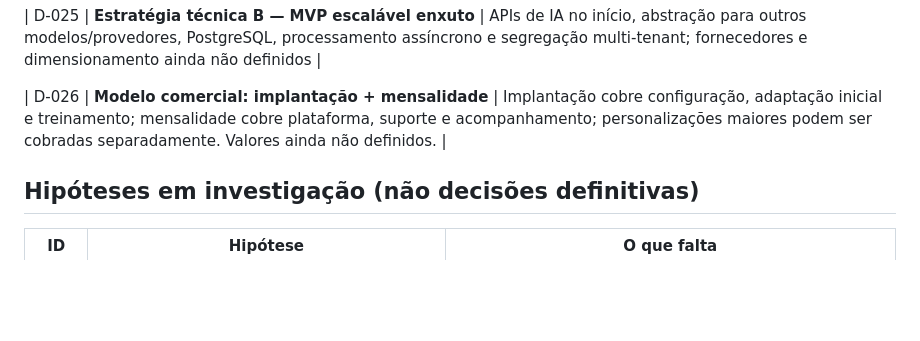
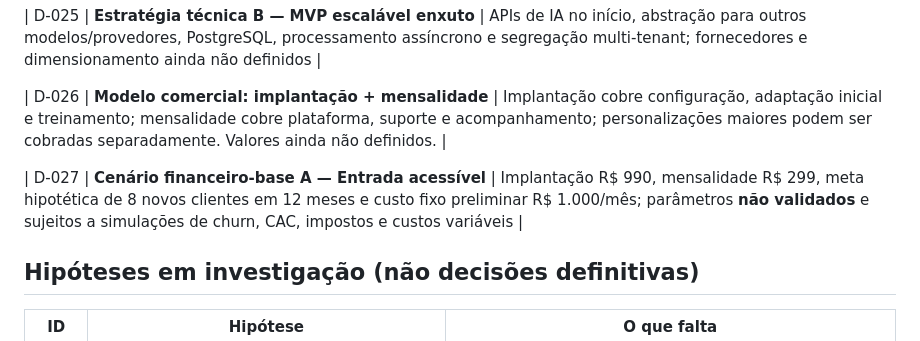
Before and after one commit to EduardoLavall/modernize, a Markdown page: decisions/registro-decisoes.md, the part around the change. Rendered like a GitHub page; blank space fills up the shorter version.

Commit message:
docs: registra premissas financeiras do cenário A

```diff
--- a/decisions/registro-decisoes.md
+++ b/decisions/registro-decisoes.md
@@ -35,6 +35,8 @@
 
 | D-026 | **Modelo comercial: implantação + mensalidade** | Implantação cobre configuração, adaptação inicial e treinamento; mensalidade cobre plataforma, suporte e acompanhamento; personalizações maiores podem ser cobradas separadamente. Valores ainda não definidos. |
 
+| D-027 | **Cenário financeiro-base A — Entrada acessível** | Implantação R$ 990, mensalidade R$ 299, meta hipotética de 8 novos clientes em 12 meses e custo fixo preliminar R$ 1.000/mês; parâmetros **não validados** e sujeitos a simulações de churn, CAC, impostos e custos variáveis |
+
 ## Hipóteses em investigação (não decisões definitivas)
 
 | ID | Hipótese | O que falta |
```
